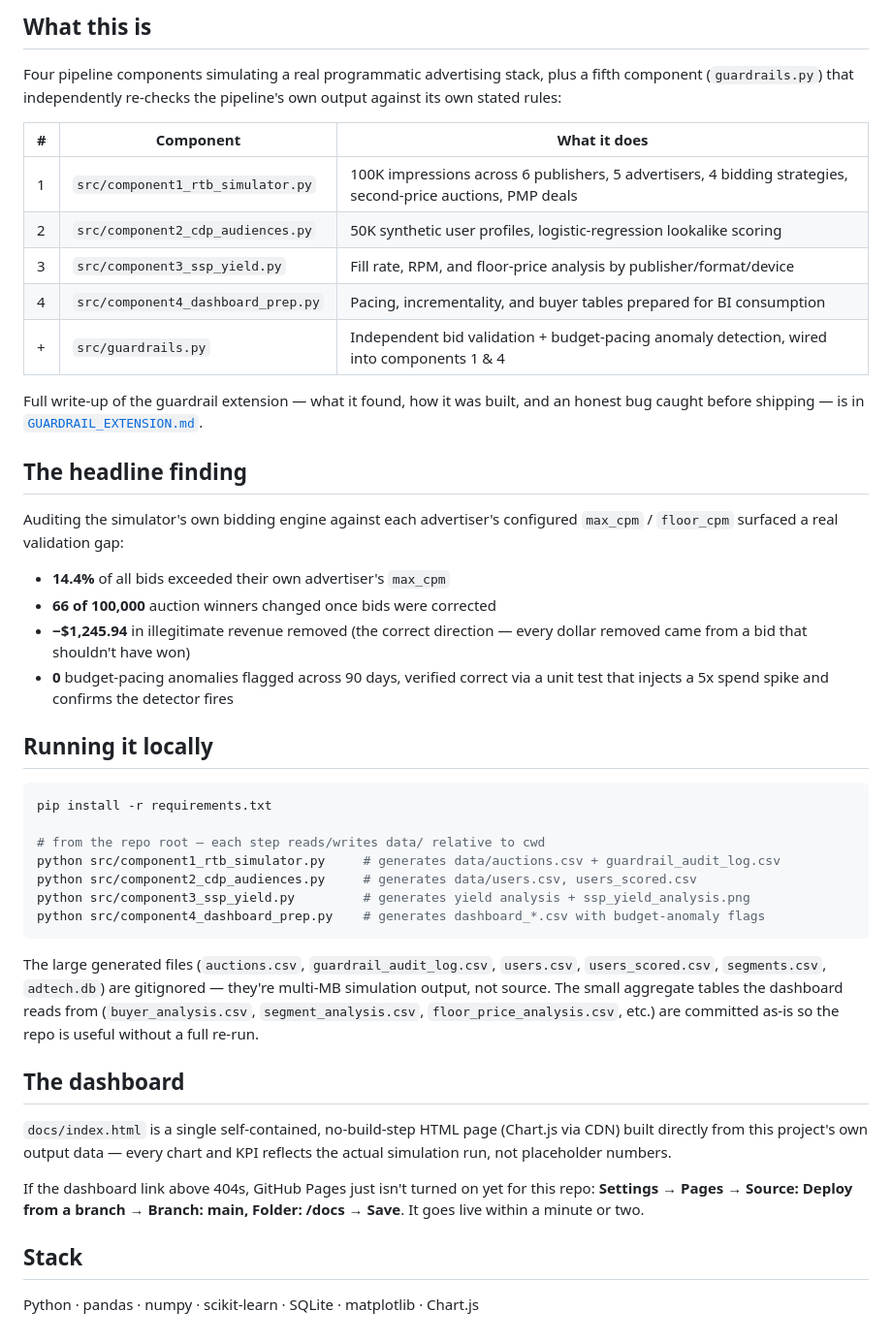
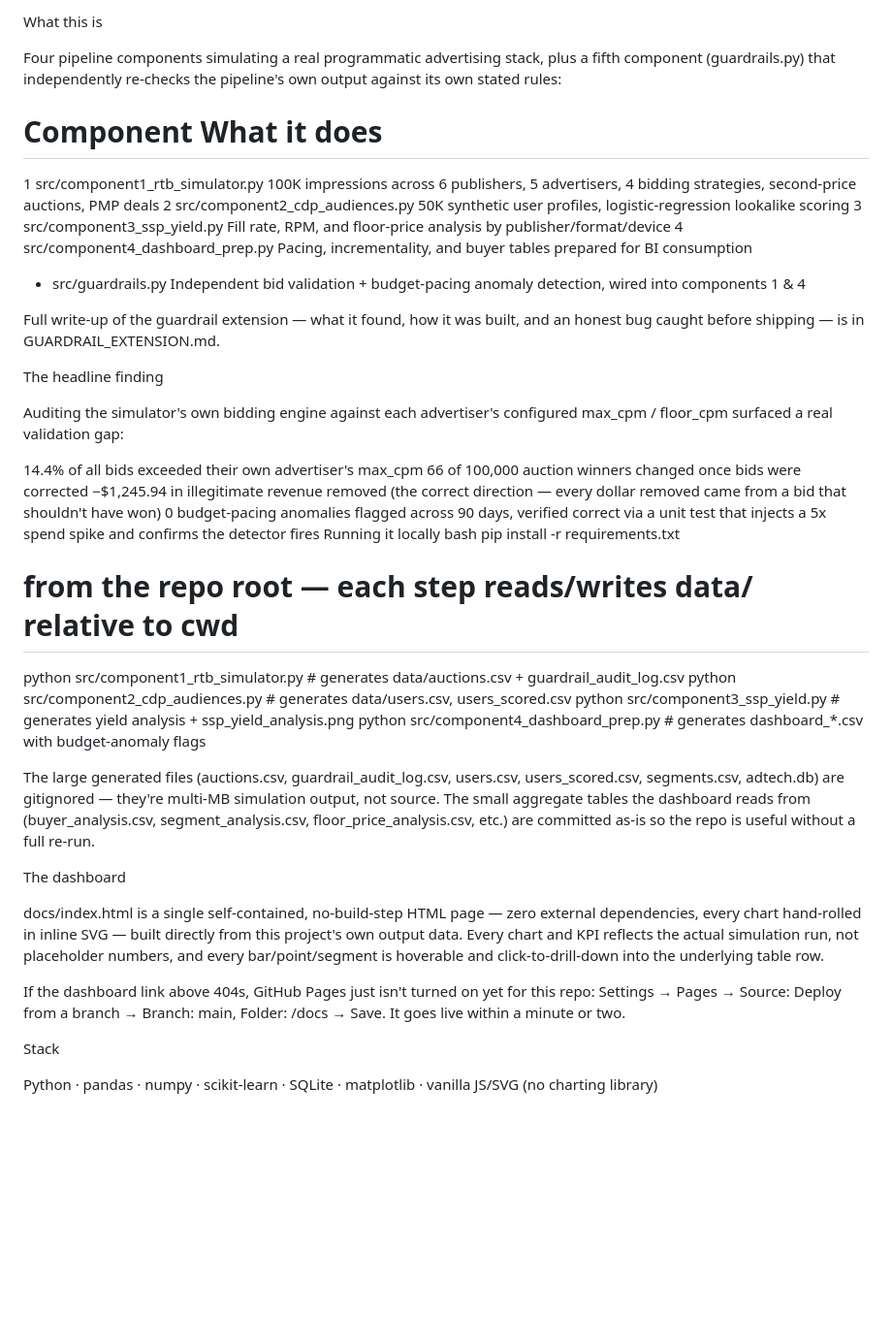
Before and after one commit to RajMehta28/adtech-rtb-simulator, a Markdown page: README.md, the part around one of its changes. Shown at 97% size. Rendered like a GitHub page; blank space fills up the shorter version.

````diff
--- a/README.md
+++ b/README.md
@@ -8,30 +8,27 @@ A 100,000-impression real-time bidding (RTB) simulation covering the full progra
 
-## What this is
+What this is
 
-Four pipeline components simulating a real programmatic advertising stack, plus a fifth component (`guardrails.py`) that independently re-checks the pipeline's own output against its own stated rules:
+Four pipeline components simulating a real programmatic advertising stack, plus a fifth component (guardrails.py) that independently re-checks the pipeline's own output against its own stated rules:
 
-| # | Component | What it does |
-|---|---|---|
-| 1 | `src/component1_rtb_simulator.py` | 100K impressions across 6 publishers, 5 advertisers, 4 bidding strategies, second-price auctions, PMP deals |
-| 2 | `src/component2_cdp_audiences.py` | 50K synthetic user profiles, logistic-regression lookalike scoring |
-| 3 | `src/component3_ssp_yield.py` | Fill rate, RPM, and floor-price analysis by publisher/format/device |
-| 4 | `src/component4_dashboard_prep.py` | Pacing, incrementality, and buyer tables prepared for BI consumption |
-| + | `src/guardrails.py` | Independent bid validation + budget-pacing anomaly detection, wired into components 1 & 4 |
+#	Component	What it does
+1	src/component1_rtb_simulator.py	100K impressions across 6 publishers, 5 advertisers, 4 bidding strategies, second-price auctions, PMP deals
+2	src/component2_cdp_audiences.py	50K synthetic user profiles, logistic-regression lookalike scoring
+3	src/component3_ssp_yield.py	Fill rate, RPM, and floor-price analysis by publisher/format/device
+4	src/component4_dashboard_prep.py	Pacing, incrementality, and buyer tables prepared for BI consumption
++	src/guardrails.py	Independent bid validation + budget-pacing anomaly detection, wired into components 1 & 4
 
-Full write-up of the guardrail extension — what it found, how it was built, and an honest bug caught before shipping — is in [`GUARDRAIL_EXTENSION.md`](GUARDRAIL_EXTENSION.md).
+Full write-up of the guardrail extension — what it found, how it was built, and an honest bug caught before shipping — is in GUARDRAIL_EXTENSION.md.
 
-## The headline finding
+The headline finding
 
-Auditing the simulator's own bidding engine against each advertiser's configured `max_cpm` / `floor_cpm` surfaced a real validation gap:
+Auditing the simulator's own bidding engine against each advertiser's configured max_cpm / floor_cpm surfaced a real validation gap:
 
-- **14.4%** of all bids exceeded their own advertiser's `max_cpm`
-- **66 of 100,000** auction winners changed once bids were corrected
-- **−$1,245.94** in illegitimate revenue removed (the correct direction — every dollar removed came from a bid that shouldn't have won)
-- **0** budget-pacing anomalies flagged across 90 days, verified correct via a unit test that injects a 5x spend spike and confirms the detector fires
-
-## Running it locally
-
-```bash
+14.4% of all bids exceeded their own advertiser's max_cpm
+66 of 100,000 auction winners changed once bids were corrected
+−$1,245.94 in illegitimate revenue removed (the correct direction — every dollar removed came from a bid that shouldn't have won)
+0 budget-pacing anomalies flagged across 90 days, verified correct via a unit test that injects a 5x spend spike and confirms the detector fires
+Running it locally
+bash
 pip install -r requirements.txt
 
 # from the repo root — each step reads/writes data/ relative to cwd
@@ -39,16 +36,15 @@ python src/component1_rtb_simulator.py     # generates data/auctions.csv + guard
 python src/component2_cdp_audiences.py     # generates data/users.csv, users_scored.csv
 python src/component3_ssp_yield.py         # generates yield analysis + ssp_yield_analysis.png
 python src/component4_dashboard_prep.py    # generates dashboard_*.csv with budget-anomaly flags
-```
 
-The large generated files (`auctions.csv`, `guardrail_audit_log.csv`, `users.csv`, `users_scored.csv`, `segments.csv`, `adtech.db`) are gitignored — they're multi-MB simulation output, not source. The small aggregate tables the dashboard reads from (`buyer_analysis.csv`, `segment_analysis.csv`, `floor_price_analysis.csv`, etc.) are committed as-is so the repo is useful without a full re-run.
+The large generated files (auctions.csv, guardrail_audit_log.csv, users.csv, users_scored.csv, segments.csv, adtech.db) are gitignored — they're multi-MB simulation output, not source. The small aggregate tables the dashboard reads from (buyer_analysis.csv, segment_analysis.csv, floor_price_analysis.csv, etc.) are committed as-is so the repo is useful without a full re-run.
 
-## The dashboard
+The dashboard
 
-`docs/index.html` is a single self-contained, no-build-step HTML page (Chart.js via CDN) built directly from this project's own output data — every chart and KPI reflects the actual simulation run, not placeholder numbers.
+docs/index.html is a single self-contained, no-build-step HTML page — zero external dependencies, every chart hand-rolled in inline SVG — built directly from this project's own output data. Every chart and KPI reflects the actual simulation run, not placeholder numbers, and every bar/point/segment is hoverable and click-to-drill-down into the underlying table row.
 
-If the dashboard link above 404s, GitHub Pages just isn't turned on yet for this repo: **Settings → Pages → Source: Deploy from a branch → Branch: main, Folder: /docs → Save**. It goes live within a minute or two.
+If the dashboard link above 404s, GitHub Pages just isn't turned on yet for this repo: Settings → Pages → Source: Deploy from a branch → Branch: main, Folder: /docs → Save. It goes live within a minute or two.
 
-## Stack
+Stack
 
-Python · pandas · numpy · scikit-learn · SQLite · matplotlib · Chart.js
+Python · pandas · numpy · scikit-learn · SQLite · matplotlib · vanilla JS/SVG (no charting library)
````
Also changed, not shown: other parts of README.md (+3 -3 lines).
